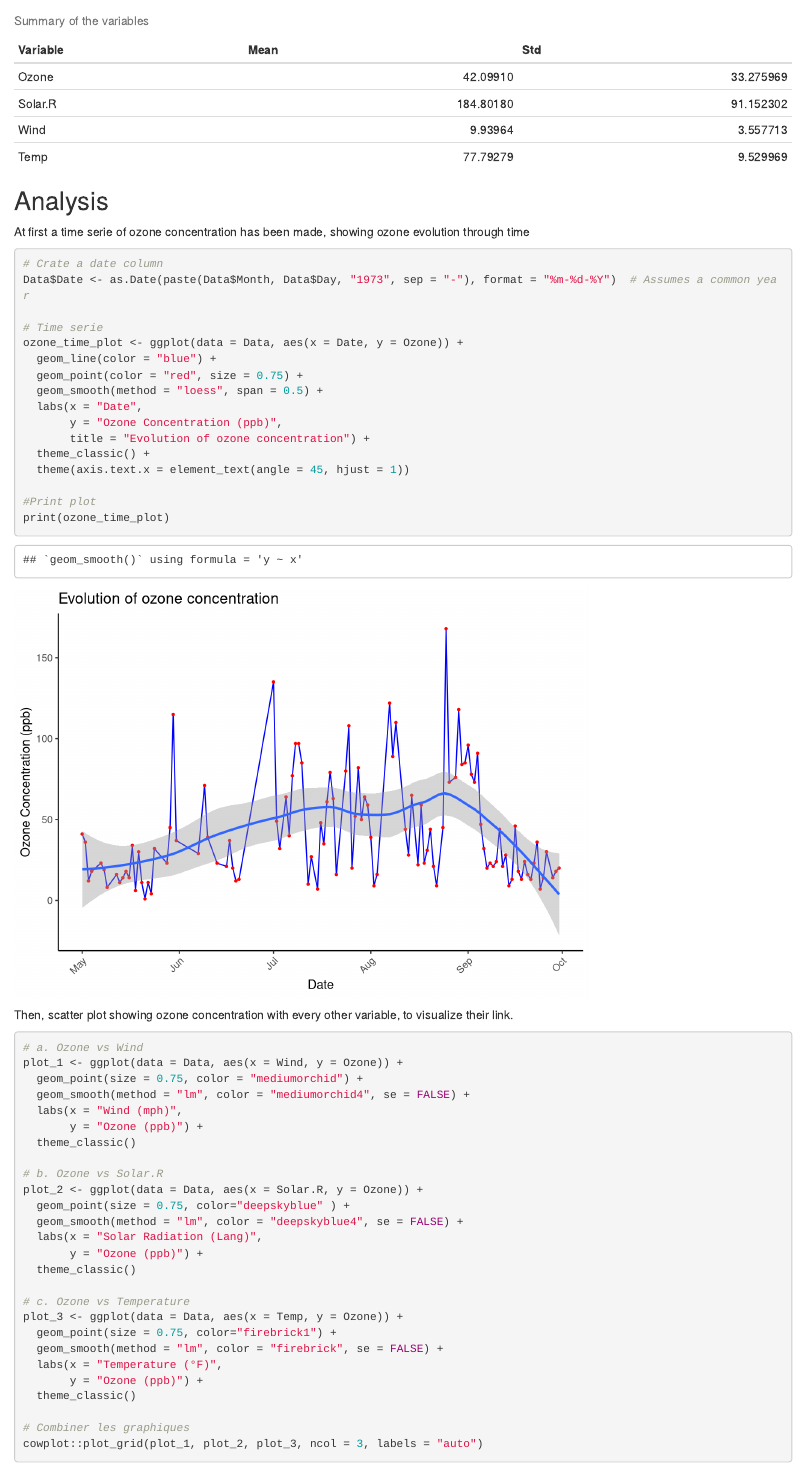
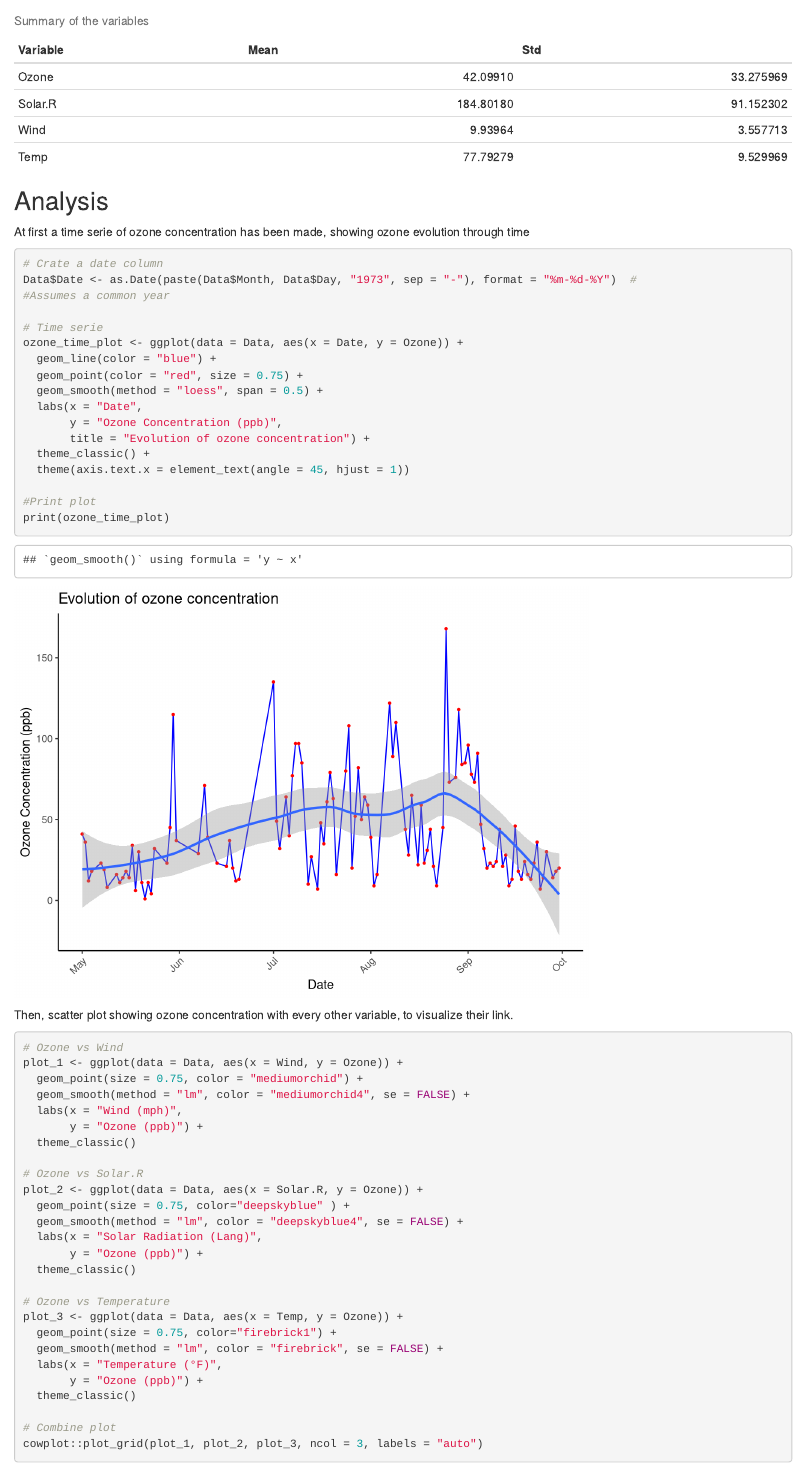
Before and after one commit to Maelle-csd/agds_report_Maelle, an R Markdown document (Vignettes/Re_Airquality.Rmd): the page in a window 1100 px wide, from 850 px down. Rendered offline with R 4.5, knitr and Pandoc, with nearby package versions; some code elsewhere in the file could not run offline.

Commit message:
some small corrections on stepwise and air quality

````diff
--- a/Vignettes/Re_Airquality.Rmd
+++ b/Vignettes/Re_Airquality.Rmd
@@ -62,7 +62,8 @@ At first a time serie of ozone concentration has been made, showing ozone evolut
 
 ```{r time serie}
 # Crate a date column
-Data$Date <- as.Date(paste(Data$Month, Data$Day, "1973", sep = "-"), format = "%m-%d-%Y")  # Assumes a common year
+Data$Date <- as.Date(paste(Data$Month, Data$Day, "1973", sep = "-"), format = "%m-%d-%Y")  #
+#Assumes a common year
 
 # Time serie
 ozone_time_plot <- ggplot(data = Data, aes(x = Date, y = Ozone)) +
@@ -83,7 +84,7 @@ print(ozone_time_plot)
 Then, scatter plot showing ozone concentration with every other variable, to visualize their link.
 
 ```{r correlation plot}
-# a. Ozone vs Wind
+# Ozone vs Wind
 plot_1 <- ggplot(data = Data, aes(x = Wind, y = Ozone)) +
   geom_point(size = 0.75, color = "mediumorchid") +
   geom_smooth(method = "lm", color = "mediumorchid4", se = FALSE) +
@@ -91,7 +92,7 @@ plot_1 <- ggplot(data = Data, aes(x = Wind, y = Ozone)) +
        y = "Ozone (ppb)") +
   theme_classic()
 
-# b. Ozone vs Solar.R
+# Ozone vs Solar.R
 plot_2 <- ggplot(data = Data, aes(x = Solar.R, y = Ozone)) +
   geom_point(size = 0.75, color="deepskyblue" ) +
   geom_smooth(method = "lm", color = "deepskyblue4", se = FALSE) +
@@ -99,7 +100,7 @@ plot_2 <- ggplot(data = Data, aes(x = Solar.R, y = Ozone)) +
        y = "Ozone (ppb)") +
   theme_classic()
 
-# c. Ozone vs Temperature
+# Ozone vs Temperature
 plot_3 <- ggplot(data = Data, aes(x = Temp, y = Ozone)) +
   geom_point(size = 0.75, color="firebrick1") +
   geom_smooth(method = "lm", color = "firebrick", se = FALSE) +
@@ -107,7 +108,7 @@ plot_3 <- ggplot(data = Data, aes(x = Temp, y = Ozone)) +
        y = "Ozone (ppb)") +
   theme_classic()
 
-# Combiner les graphiques
+# Combine plot
 cowplot::plot_grid(plot_1, plot_2, plot_3, ncol = 3, labels = "auto")
 ```
 
````
Also changed, not shown: Vignettes/Re_stepwise.Rmd (+1 -1 lines).
